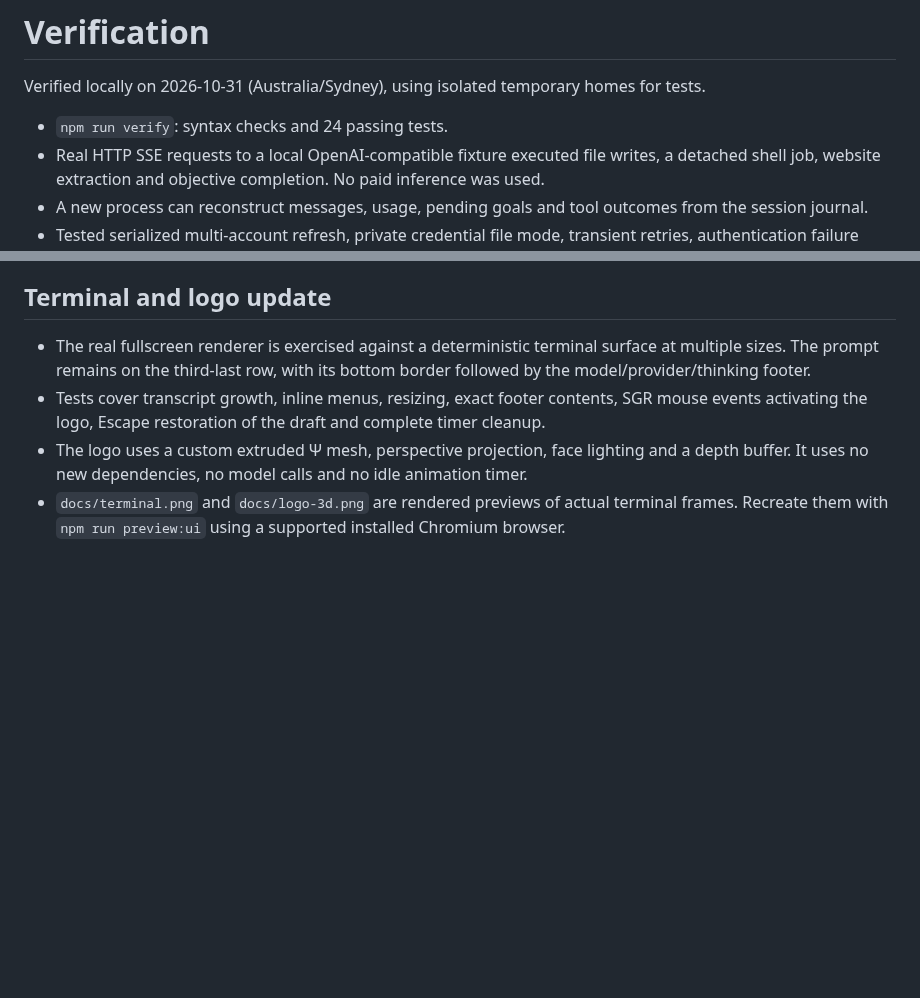
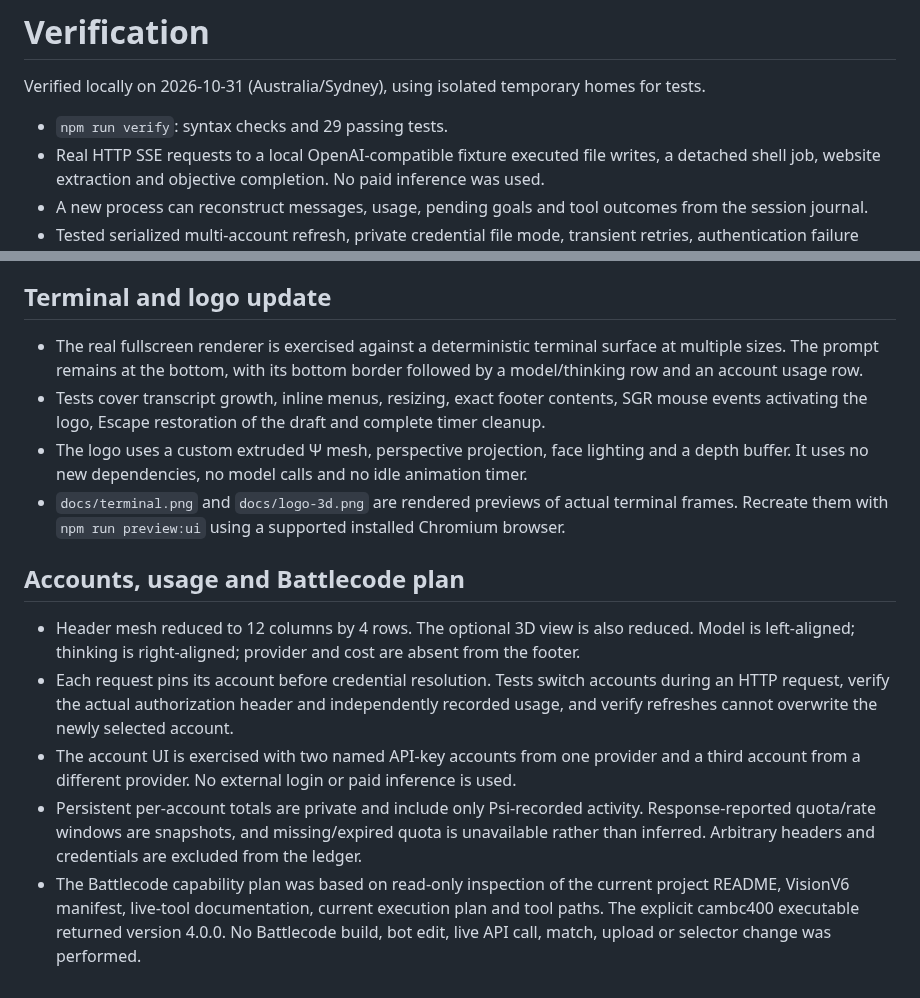
Before and after one commit to sebastianmiletic/Psi, a Markdown page: docs/VERIFICATION.md, 2 parts joined by grey strips. Drawn GitHub-style; blank space fills up the shorter version.

```diff
--- a/docs/VERIFICATION.md
+++ b/docs/VERIFICATION.md
@@ -2,7 +2,7 @@
 
 Verified locally on 2026-10-31 (Australia/Sydney), using isolated temporary homes for tests.
 
-- `npm run verify`: syntax checks and 24 passing tests.
+- `npm run verify`: syntax checks and 29 passing tests.
 - Real HTTP SSE requests to a local OpenAI-compatible fixture executed file writes, a detached shell job, website extraction and objective completion. No paid inference was used.
 - A new process can reconstruct messages, usage, pending goals and tool outcomes from the session journal.
 - Tested serialized multi-account refresh, private credential file mode, transient retries, authentication failure handling, budget/request limits, compaction, torn-journal recovery, writer contention, stale-session rejection and cancellation.
@@ -18,7 +18,15 @@ No external provider accounts were signed in. Live authentication, paid inferenc
 
 ## Terminal and logo update
 
-- The real fullscreen renderer is exercised against a deterministic terminal surface at multiple sizes. The prompt remains on the third-last row, with its bottom border followed by the model/provider/thinking footer.
+- The real fullscreen renderer is exercised against a deterministic terminal surface at multiple sizes. The prompt remains at the bottom, with its bottom border followed by a model/thinking row and an account usage row.
 - Tests cover transcript growth, inline menus, resizing, exact footer contents, SGR mouse events activating the logo, Escape restoration of the draft and complete timer cleanup.
 - The logo uses a custom extruded Ψ mesh, perspective projection, face lighting and a depth buffer. It uses no new dependencies, no model calls and no idle animation timer.
 - `docs/terminal.png` and `docs/logo-3d.png` are rendered previews of actual terminal frames. Recreate them with `npm run preview:ui` using a supported installed Chromium browser.
+
+## Accounts, usage and Battlecode plan
+
+- Header mesh reduced to 12 columns by 4 rows. The optional 3D view is also reduced. Model is left-aligned; thinking is right-aligned; provider and cost are absent from the footer.
+- Each request pins its account before credential resolution. Tests switch accounts during an HTTP request, verify the actual authorization header and independently recorded usage, and verify refreshes cannot overwrite the newly selected account.
+- The account UI is exercised with two named API-key accounts from one provider and a third account from a different provider. No external login or paid inference is used.
+- Persistent per-account totals are private and include only Psi-recorded activity. Response-reported quota/rate windows are snapshots, and missing/expired quota is unavailable rather than inferred. Arbitrary headers and credentials are excluded from the ledger.
+- The Battlecode capability plan was based on read-only inspection of the current project README, VisionV6 manifest, live-tool documentation, current execution plan and tool paths. The explicit cambc400 executable returned version 4.0.0. No Battlecode build, bot edit, live API call, match, upload or selector change was performed.
```
Also changed, not shown: DESIGN.md (+3 -3 lines), README.md (+19 -3 lines), docs/BATTLECODE_HARNESS_PLAN.md (added, +142 -0 lines), docs/logo-3d.png, docs/terminal.png, 10 other files.
